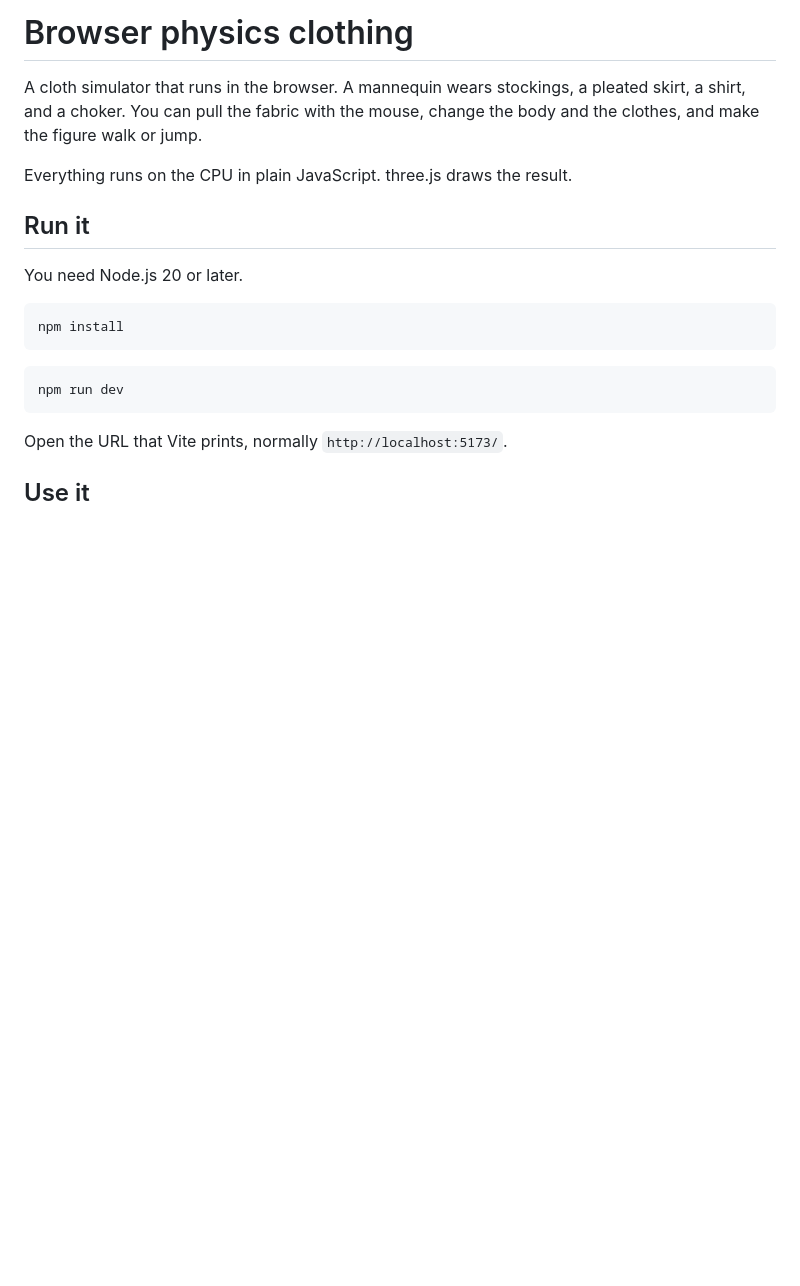
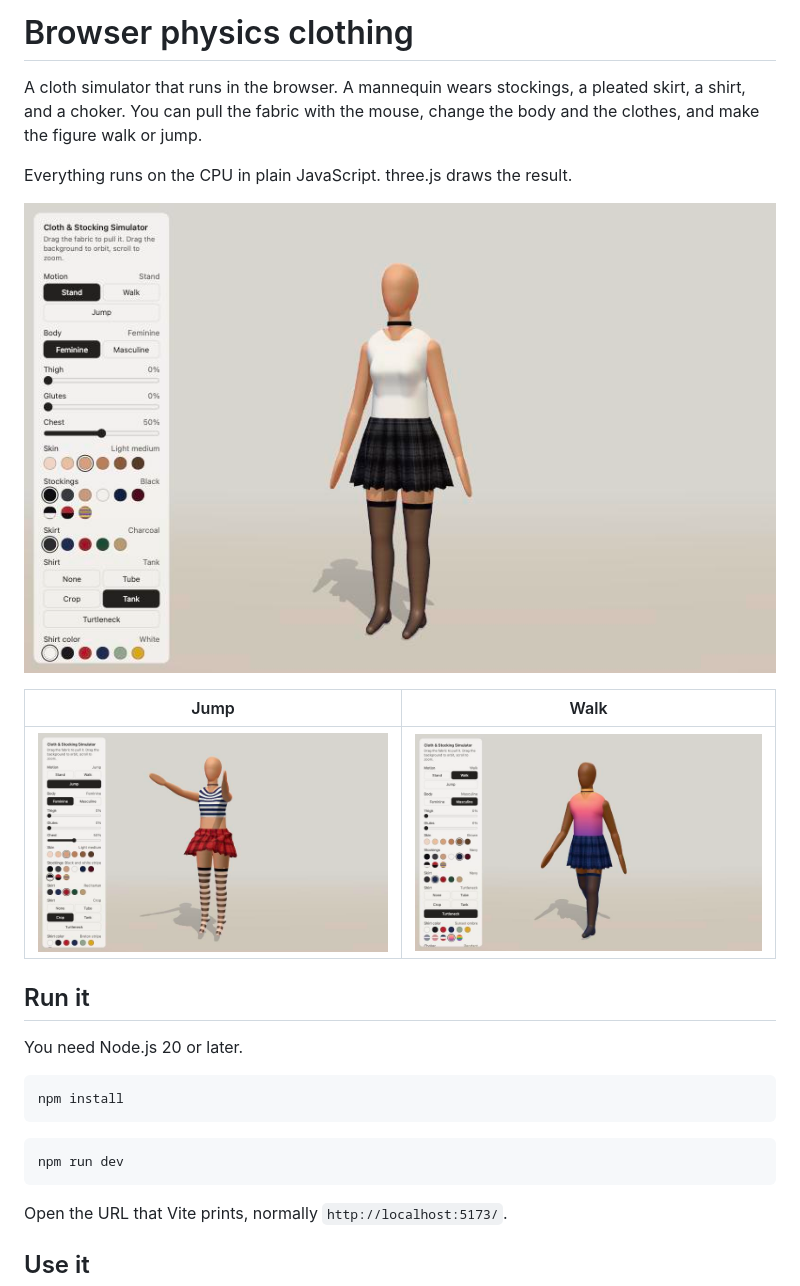
Before and after one commit to oherna25/browser-physics-clothing, a Markdown page: README.md, the part around the change. GitHub-like rendering; pictures changed too: docs/jump.jpg (added), docs/stand.jpg (added), docs/walk.jpg (added); blank space fills up the shorter version.

Commit message:
Add screenshots to the README
Co-Authored-By: Claude Fable 5.2 <noreply@anthropic.com>

```diff
--- a/README.md
+++ b/README.md
@@ -3,6 +3,12 @@
 A cloth simulator that runs in the browser. A mannequin wears stockings, a pleated skirt, a shirt, and a choker. You can pull the fabric with the mouse, change the body and the clothes, and make the figure walk or jump.
 
 Everything runs on the CPU in plain JavaScript. three.js draws the result.
+
+![The feminine mannequin standing in a white tank top, a charcoal plaid skirt, and black stockings, beside the control panel](docs/stand.jpg)
+
+| Jump | Walk |
+|---|---|
+| ![The mannequin in mid-jump with a striped crop top, a red tartan skirt, and striped stockings](docs/jump.jpg) | ![The masculine mannequin walking in an ombre turtleneck, a navy skirt, and navy stockings](docs/walk.jpg) |
 
 ## Run it
 
```
